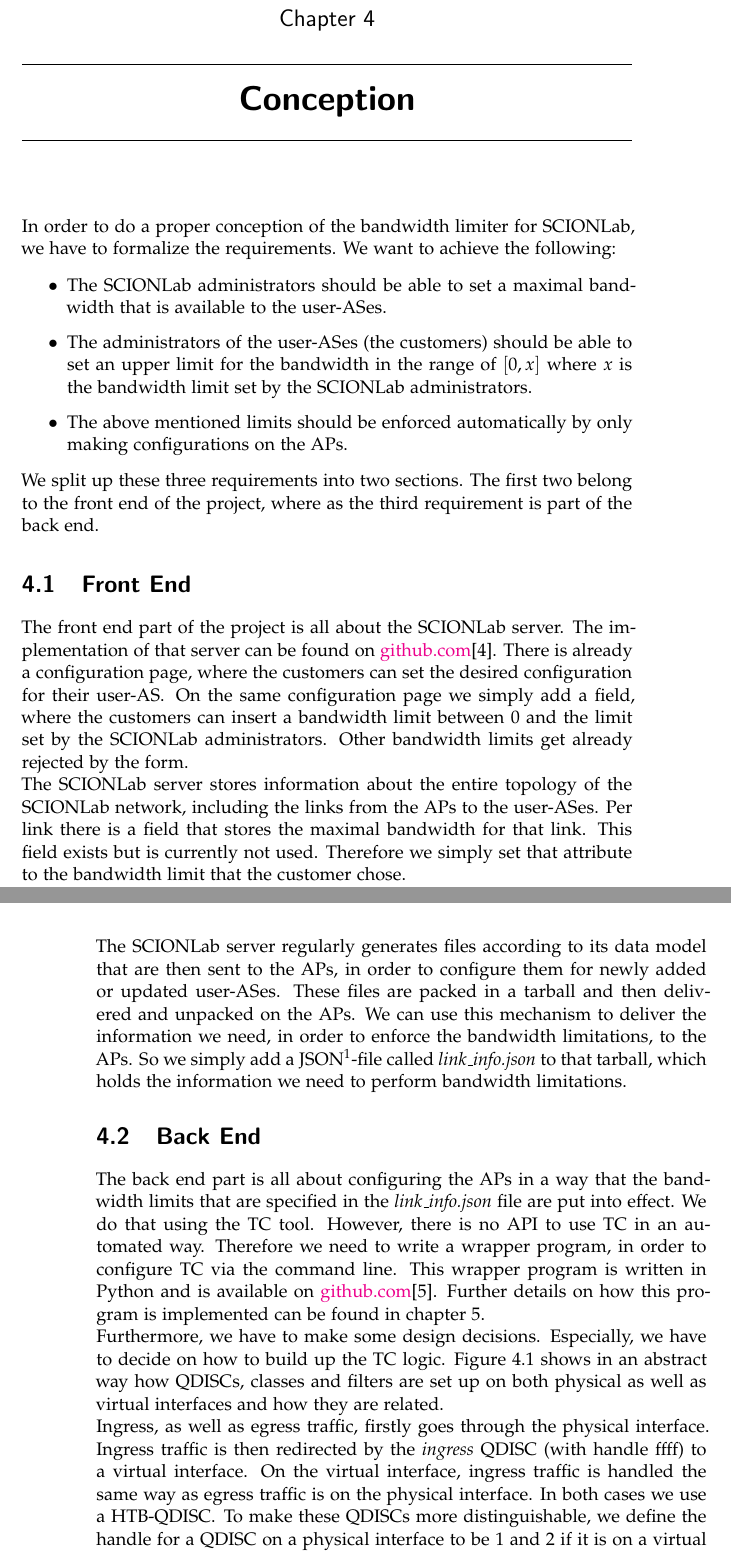
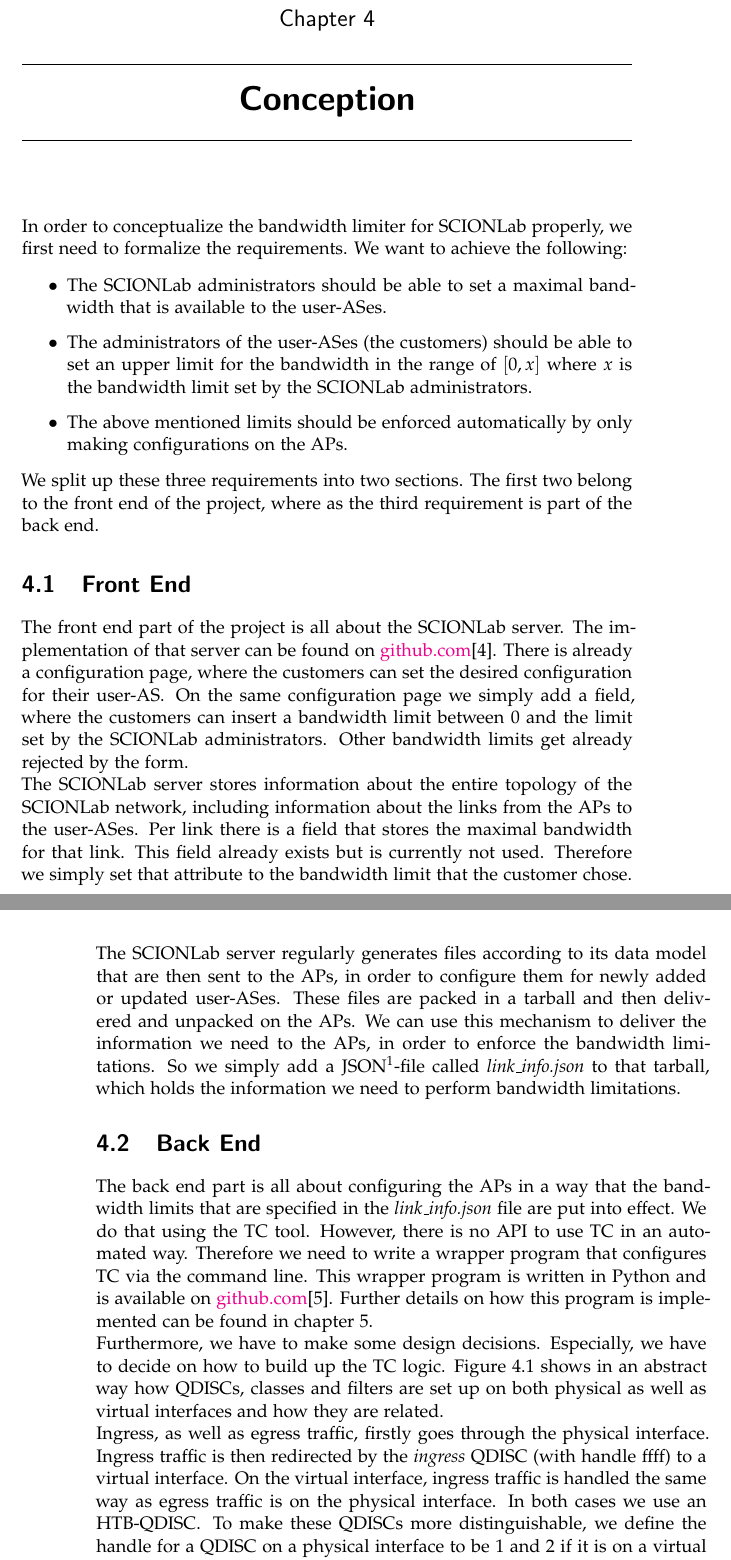
Before and after one commit to ManuelMeinen/Bandwidth_Limit_Enforcement_for_SCIONLab, a LaTeX thesis (thesis.tex, which reads text/chapters/chapter3_Conception.tex): two parts of pages 17 and 18 of 40, joined at a grey line, cut so that both start at the same text. Compiled offline with pdfLaTeX.

Commit message:
Conception updated

```diff
--- a/text/chapters/chapter3_Conception.tex
+++ b/text/chapters/chapter3_Conception.tex
@@ -1,5 +1,5 @@
 \chapter{Conception}
-In order to do a proper conception of the bandwidth limiter for \acs{SCIONLab}, we have to formalize the requirements. We want to achieve the following:
+In order to conceptualize the bandwidth limiter for \acs{SCIONLab} properly, we first need to formalize the requirements. We want to achieve the following:
 
 \begin{enumerate}
 \item[$\bullet$]The \acs{SCIONLab} administrators should be able to set a maximal bandwidth that is available to the user-\acsp{AS}.
@@ -13,17 +13,17 @@ We split up these three requirements into two sections. The first two belong to
 
 The front end part of the project is all about the \acs{SCIONLab} server. The implementation of that server can be found on \href{https://github.com/ManuelMeinen/scionlab/tree/bw-limit}{github.com}\cite{meinen2019scionlab}. There is already a configuration page, where the customers can set the desired configuration for their user-\acs{AS}. On the same configuration page we simply add a field, where the customers can insert a bandwidth limit between 0 and the limit set by the \acs{SCIONLab} administrators. Other bandwidth limits get already rejected by the form.
 \\
-The \acs{SCIONLab} server stores information about the entire topology of the \acs{SCIONLab} network, including the links from the \acsp{AP} to the user-\acsp{AS}. Per link there is a field that stores the maximal bandwidth for that link. This field exists but is currently not used. Therefore we simply set that attribute to the bandwidth limit that the customer chose.
+The \acs{SCIONLab} server stores information about the entire topology of the \acs{SCIONLab} network, including information about the links from the \acsp{AP} to the user-\acsp{AS}. Per link there is a field that stores the maximal bandwidth for that link. This field already exists but is currently not used. Therefore we simply set that attribute to the bandwidth limit that the customer chose.
 \\
-The \acs{SCIONLab} server regularly generates files according to its data model that are then sent to the \acsp{AP}, in order to configure them for newly added or updated user-\acsp{AS}. These files are packed in a tarball and then delivered and unpacked on the \acsp{AP}. We can use this mechanism to deliver the information we need, in order to enforce the bandwidth limitations, to the \acsp{AP}. So we simply add a \ac{JSON}-file called \textit{link\_info.json} to that tarball, which holds the information we need to perform bandwidth limitations.
+The \acs{SCIONLab} server regularly generates files according to its data model that are then sent to the \acsp{AP}, in order to configure them for newly added or updated user-\acsp{AS}. These files are packed in a tarball and then delivered and unpacked on the \acsp{AP}. We can use this mechanism to deliver the information we need to the \acsp{AP}, in order to enforce the bandwidth limitations. So we simply add a \ac{JSON}-file called \textit{link\_info.json} to that tarball, which holds the information we need to perform bandwidth limitations.
 
 \section{Back End}
 
-The back end part is all about configuring the \acsp{AP} in a way that the bandwidth limits that are specified in the \textit{link\_info.json} file are put into effect. We do that using the \acs{TC} tool. However, there is no \acs{API} to use \acs{TC} in an automated way. Therefore we need to write a wrapper program, in order to configure \acs{TC} via the command line. This wrapper program is written in Python and is available on \href{https://github.com/ManuelMeinen/SCIONLab_Bandwidth_Limiter}{github.com}\cite{meinen2019scionlabBwLimiter}. Further details on how this program is implemented can be found in chapter \ref{Implementation}.
+The back end part is all about configuring the \acsp{AP} in a way that the bandwidth limits that are specified in the \textit{link\_info.json} file are put into effect. We do that using the \acs{TC} tool. However, there is no \acs{API} to use \acs{TC} in an automated way. Therefore we need to write a wrapper program that configures \acs{TC} via the command line. This wrapper program is written in Python and is available on \href{https://github.com/ManuelMeinen/SCIONLab_Bandwidth_Limiter}{github.com}\cite{meinen2019scionlabBwLimiter}. Further details on how this program is implemented can be found in chapter \ref{Implementation}.
 \\
 Furthermore, we have to make some design decisions. Especially, we have to decide on how to build up the \acs{TC} logic. Figure \ref{QDISC-Set-up} shows in an abstract way how \acsp{QDISC}, classes and filters are set up on both physical as well as virtual interfaces and how they are related.
 \\
-Ingress, as well as egress traffic, firstly goes through the physical interface. Ingress traffic is then redirected by the \textit{ingress} \acs{QDISC} (with handle ffff) to a virtual interface. On the virtual interface, ingress traffic is handled the same way as egress traffic is on the physical interface. In both cases we use a \acs{HTB}-\acs{QDISC}. To make these \acsp{QDISC} more distinguishable, we define the handle for a \acs{QDISC} on a physical interface to be 1 and 2 if it is on a virtual interface. In both cases we define one class for each connection to a user-\acs{AS} and set the corresponding bandwidth limit to its leaf-\acs{QDISC}. Furthermore we define a default class, which limits all traffic going through this interface that doesn't match with any filter to the default bandwidth. Each class has as a class id the \acs{AS}-id, which is unique to each \acs{AS}. The default classes have a class id of 9999. Each \acs{HTB}-\acs{QDISC} has as many classifier filters as there are user-\acsp{AS} plus one implicit one for the default class (represented as arrows in figure \ref{QDISC-Set-up}). The \textit{ingress} \acs{QDISC} has only one filter, which is a redirect filter that redirects ingress traffic of the physical interface to the virtual interface.
+Ingress, as well as egress traffic, firstly goes through the physical interface. Ingress traffic is then redirected by the \textit{ingress} \acs{QDISC} (with handle ffff) to a virtual interface. On the virtual interface, ingress traffic is handled the same way as egress traffic is on the physical interface. In both cases we use an \acs{HTB}-\acs{QDISC}. To make these \acsp{QDISC} more distinguishable, we define the handle for a \acs{QDISC} on a physical interface to be 1 and 2 if it is on a virtual interface. In both cases we define one class for each connection to a user-\acs{AS} and set the corresponding bandwidth limit to its leaf-\acs{QDISC}. Furthermore we define a default class, which limits all traffic going through this interface that doesn't match with any filter to the default bandwidth. Each class has the \acs{AS}-id as a class id, which is unique to each \acs{AS}. The default classes have a class id of 9999. Each \acs{HTB}-\acs{QDISC} has as many classifier filters as there are user-\acsp{AS} plus one implicit one for the default class (represented as arrows in figure \ref{QDISC-Set-up}). The \textit{ingress} \acs{QDISC} has only one filter, which is a redirect filter that redirects ingress traffic of the physical interface to the virtual interface.
 \begin{figure}[h]
 	\centering
 	\includegraphics[width=\textwidth]{img/QDISC-Set-up.png}
```
Also changed, not shown: thesis.pdf.
